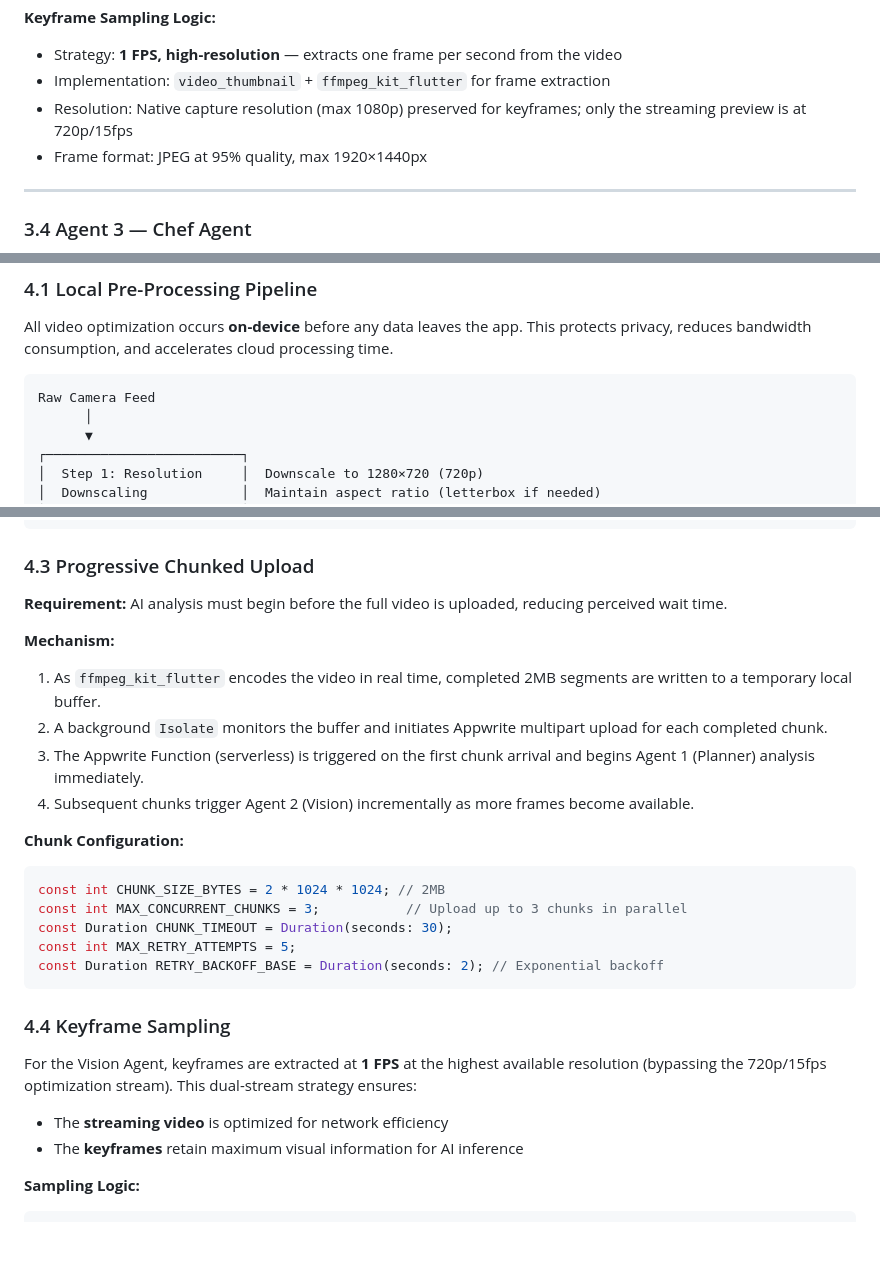
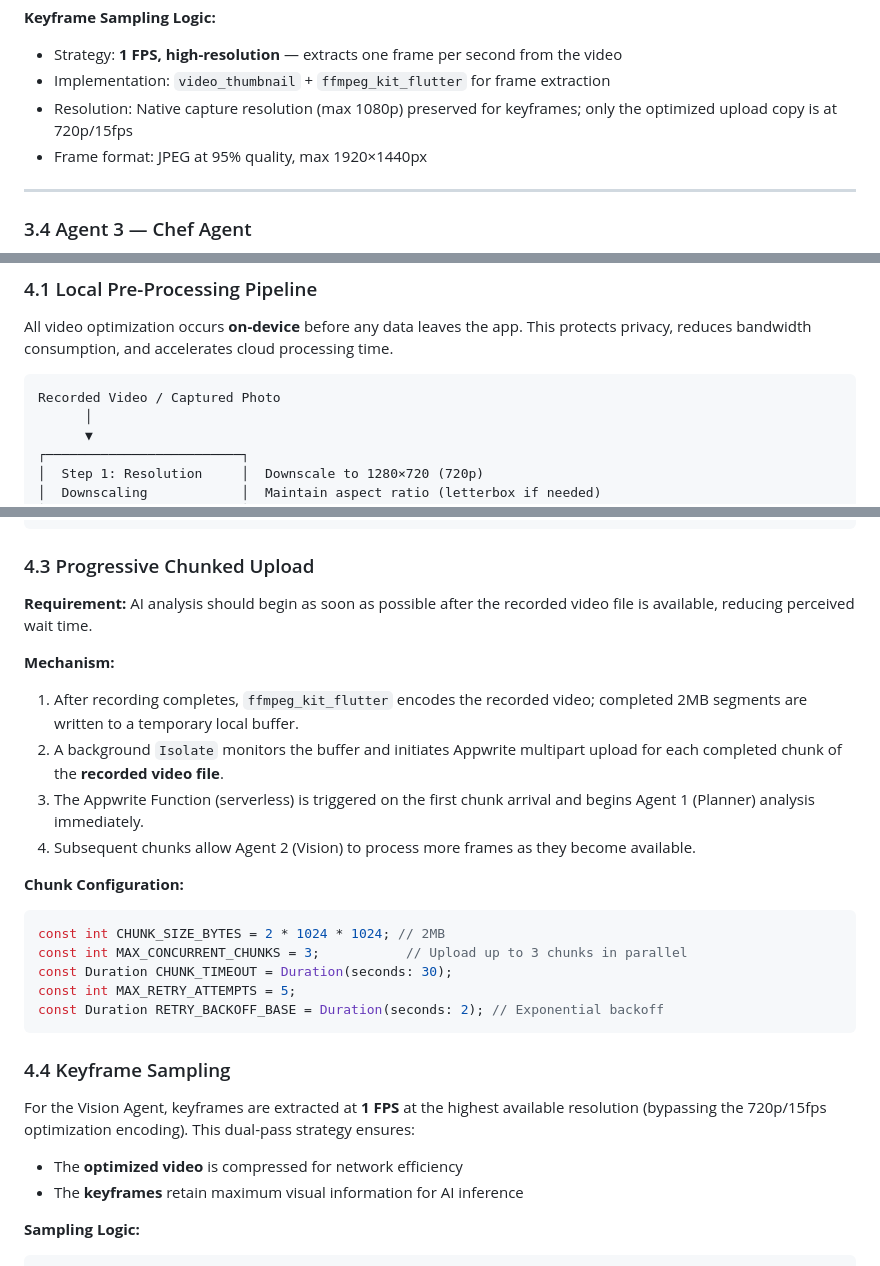
Before and after one commit to itsmeAlee/KitchenLens, a Markdown page: requirements.md, 3 parts joined by grey strips. Rendered like a GitHub page; blank space fills up the shorter version.

````diff
--- a/requirements.md
+++ b/requirements.md
@@ -287,7 +290,7 @@ KitchenLens employs a three-agent orchestration pipeline powered by **Gemini 3 P
 **Keyframe Sampling Logic:**
 - Strategy: **1 FPS, high-resolution** — extracts one frame per second from the video
 - Implementation: `video_thumbnail` + `ffmpeg_kit_flutter` for frame extraction
-- Resolution: Native capture resolution (max 1080p) preserved for keyframes; only the streaming preview is at 720p/15fps
+- Resolution: Native capture resolution (max 1080p) preserved for keyframes; only the optimized upload copy is at 720p/15fps
 - Frame format: JPEG at 95% quality, max 1920×1440px
 
 ---
@@ -385,7 +388,7 @@ thoughtSignature_v3_hash = SHA256(thoughtSignature_v2_hash + chef_payload)
 All video optimization occurs **on-device** before any data leaves the app. This protects privacy, reduces bandwidth consumption, and accelerates cloud processing time.
 
 ```
-Raw Camera Feed
+Recorded Video / Captured Photo
       │
       ▼
 ┌─────────────────────────┐
@@ -438,13 +441,13 @@ ffmpeg -i input.mp4 \
 
 ### 4.3 Progressive Chunked Upload
 
-**Requirement:** AI analysis must begin before the full video is uploaded, reducing perceived wait time.
+**Requirement:** AI analysis should begin as soon as possible after the recorded video file is available, reducing perceived wait time.
 
 **Mechanism:**
-1. As `ffmpeg_kit_flutter` encodes the video in real time, completed 2MB segments are written to a temporary local buffer.
-2. A background `Isolate` monitors the buffer and initiates Appwrite multipart upload for each completed chunk.
+1. After recording completes, `ffmpeg_kit_flutter` encodes the recorded video; completed 2MB segments are written to a temporary local buffer.
+2. A background `Isolate` monitors the buffer and initiates Appwrite multipart upload for each completed chunk of the **recorded video file**.
 3. The Appwrite Function (serverless) is triggered on the first chunk arrival and begins Agent 1 (Planner) analysis immediately.
-4. Subsequent chunks trigger Agent 2 (Vision) incrementally as more frames become available.
+4. Subsequent chunks allow Agent 2 (Vision) to process more frames as they become available.
 
 **Chunk Configuration:**
 ```dart
@@ -457,9 +460,9 @@ const Duration RETRY_BACKOFF_BASE = Duration(seconds: 2); // Exponential backoff
 
 ### 4.4 Keyframe Sampling
 
-For the Vision Agent, keyframes are extracted at **1 FPS** at the highest available resolution (bypassing the 720p/15fps optimization stream). This dual-stream strategy ensures:
+For the Vision Agent, keyframes are extracted at **1 FPS** at the highest available resolution (bypassing the 720p/15fps optimization encoding). This dual-pass strategy ensures:
 
-- The **streaming video** is optimized for network efficiency
+- The **optimized video** is compressed for network efficiency
 - The **keyframes** retain maximum visual information for AI inference
 
 **Sampling Logic:**
````
Also changed, not shown: other parts of requirements.md (+20 -17 lines), implementation.md (+5 -1 lines).
